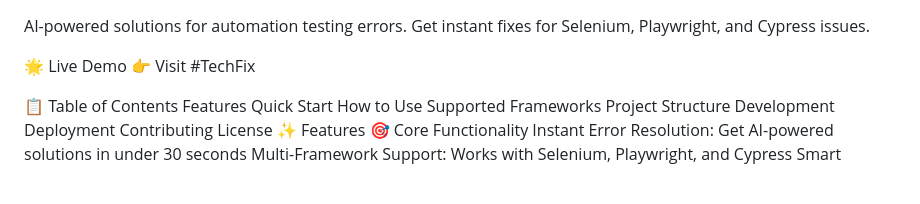
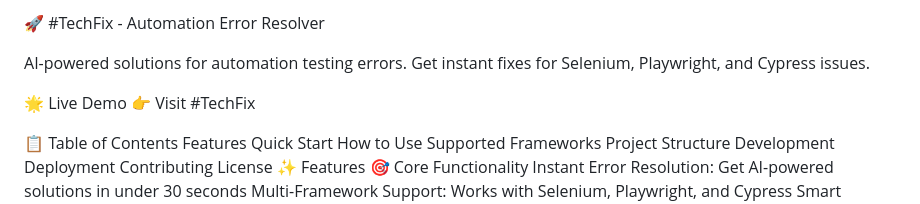
Before and after one commit to decoderoffitness/vibe-coding-cognizant-latvia, a Markdown page: README.md, the part around the change. Drawn GitHub-style; blank space fills up the shorter version.

```diff
--- a/README.md
+++ b/README.md
@@ -1,3 +1,5 @@
+🚀 #TechFix - Automation Error Resolver
+
 AI-powered solutions for automation testing errors. Get instant fixes for Selenium, Playwright, and Cypress issues.
 
 🌟 Live Demo
```
